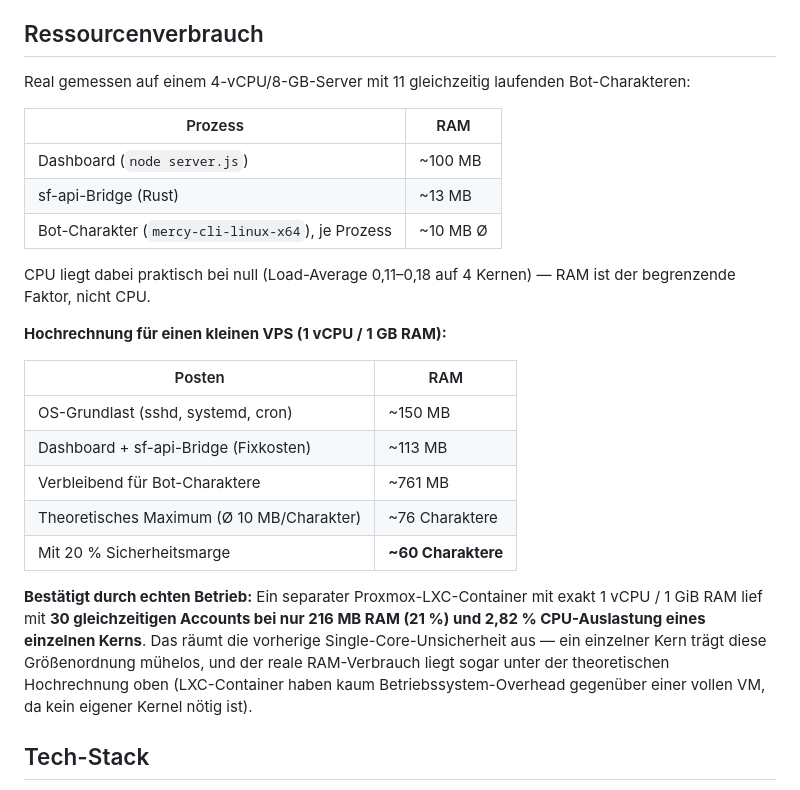
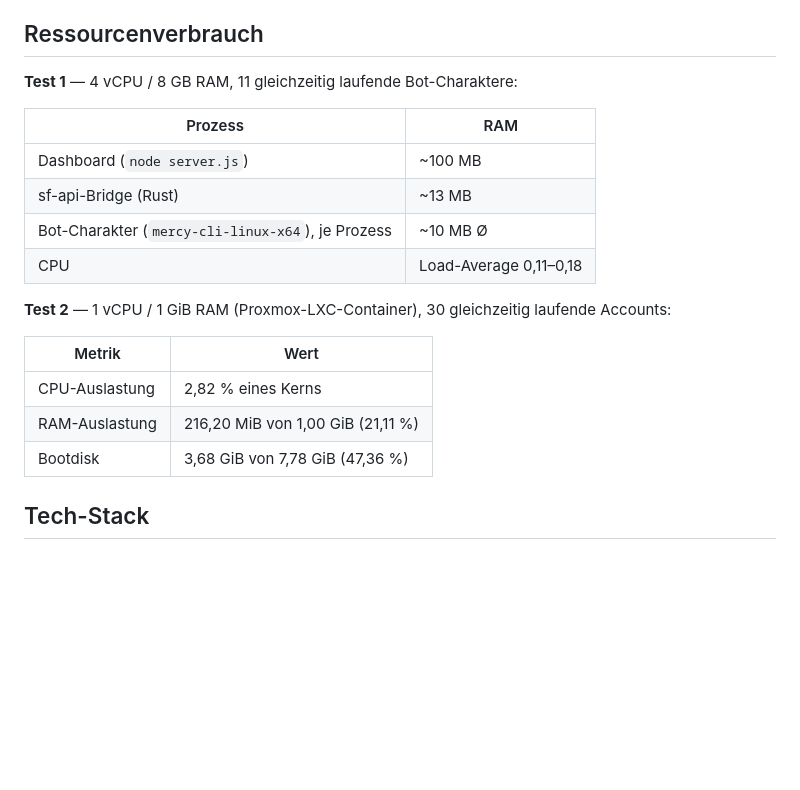
Before and after one commit to dandulox/MercySF_Dashboard, a Markdown page: README.md, the part around the change. Rendered like a GitHub page; blank space fills up the shorter version.

Commit message:
Simplify resource section to plain test results, no extrapolation

```diff
--- a/README.md
+++ b/README.md
@@ -52,27 +52,22 @@ Die CLI bietet keine offizielle Fernsteuerungs-API — sie ist als reines Text-M
 
 ## Ressourcenverbrauch
 
-Real gemessen auf einem 4-vCPU/8-GB-Server mit 11 gleichzeitig laufenden Bot-Charakteren:
+**Test 1** — 4 vCPU / 8 GB RAM, 11 gleichzeitig laufende Bot-Charaktere:
 
 | Prozess | RAM |
 |---|---|
 | Dashboard (`node server.js`) | ~100 MB |
 | sf-api-Bridge (Rust) | ~13 MB |
 | Bot-Charakter (`mercy-cli-linux-x64`), je Prozess | ~10 MB Ø |
+| CPU | Load-Average 0,11–0,18 |
 
-CPU liegt dabei praktisch bei null (Load-Average 0,11–0,18 auf 4 Kernen) — RAM ist der begrenzende Faktor, nicht CPU.
+**Test 2** — 1 vCPU / 1 GiB RAM (Proxmox-LXC-Container), 30 gleichzeitig laufende Accounts:
 
-**Hochrechnung für einen kleinen VPS (1 vCPU / 1 GB RAM):**
-
-| Posten | RAM |
+| Metrik | Wert |
 |---|---|
-| OS-Grundlast (sshd, systemd, cron) | ~150 MB |
-| Dashboard + sf-api-Bridge (Fixkosten) | ~113 MB |
-| Verbleibend für Bot-Charaktere | ~761 MB |
-| Theoretisches Maximum (Ø 10 MB/Charakter) | ~76 Charaktere |
-| Mit 20 % Sicherheitsmarge | **~60 Charaktere** |
-
-**Bestätigt durch echten Betrieb:** Ein separater Proxmox-LXC-Container mit exakt 1 vCPU / 1 GiB RAM lief mit **30 gleichzeitigen Accounts bei nur 216 MB RAM (21 %) und 2,82 % CPU-Auslastung eines einzelnen Kerns**. Das räumt die vorherige Single-Core-Unsicherheit aus — ein einzelner Kern trägt diese Größenordnung mühelos, und der reale RAM-Verbrauch liegt sogar unter der theoretischen Hochrechnung oben (LXC-Container haben kaum Betriebssystem-Overhead gegenüber einer vollen VM, da kein eigener Kernel nötig ist).
+| CPU-Auslastung | 2,82 % eines Kerns |
+| RAM-Auslastung | 216,20 MiB von 1,00 GiB (21,11 %) |
+| Bootdisk | 3,68 GiB von 7,78 GiB (47,36 %) |
 
 ## Tech-Stack
 
```
